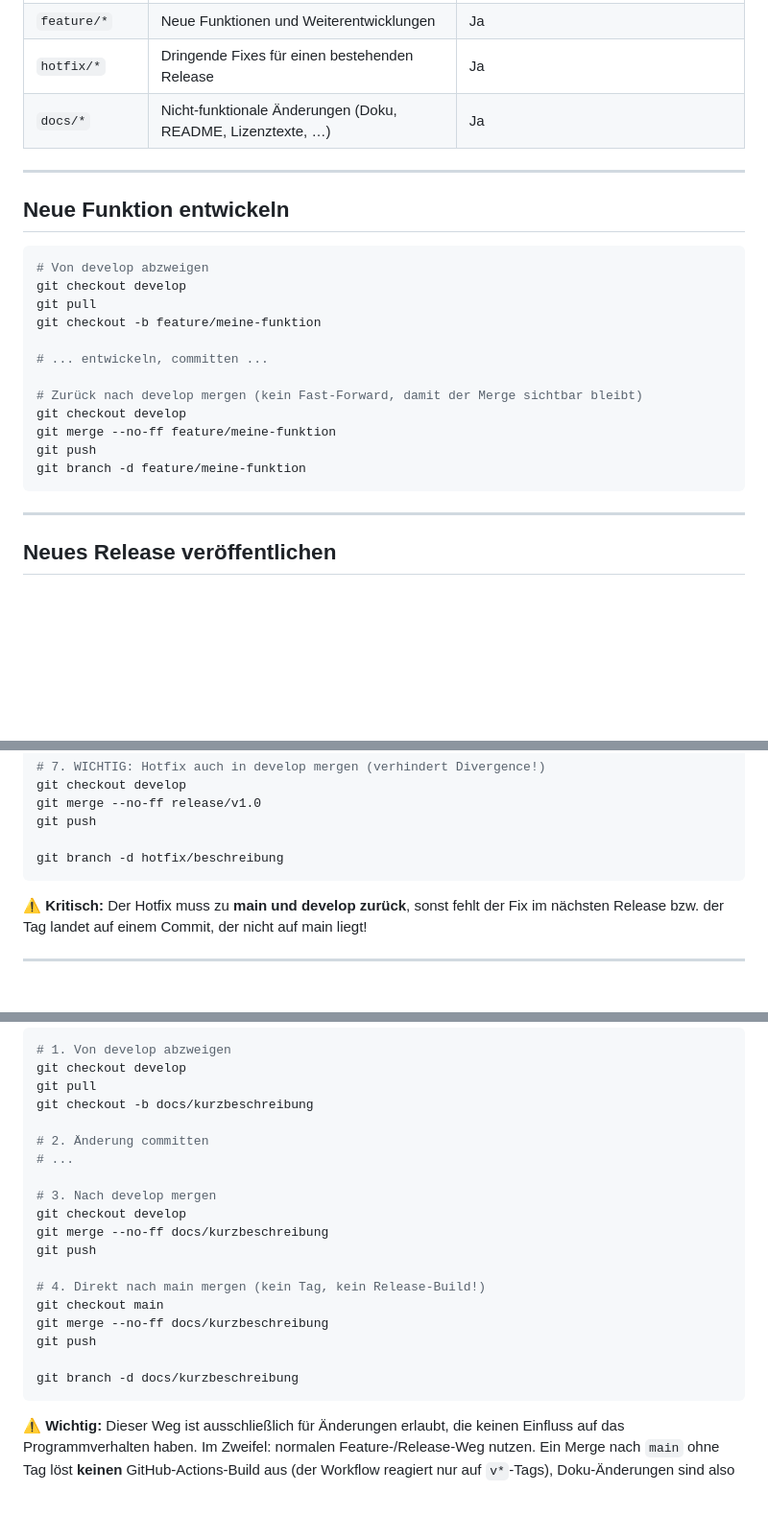
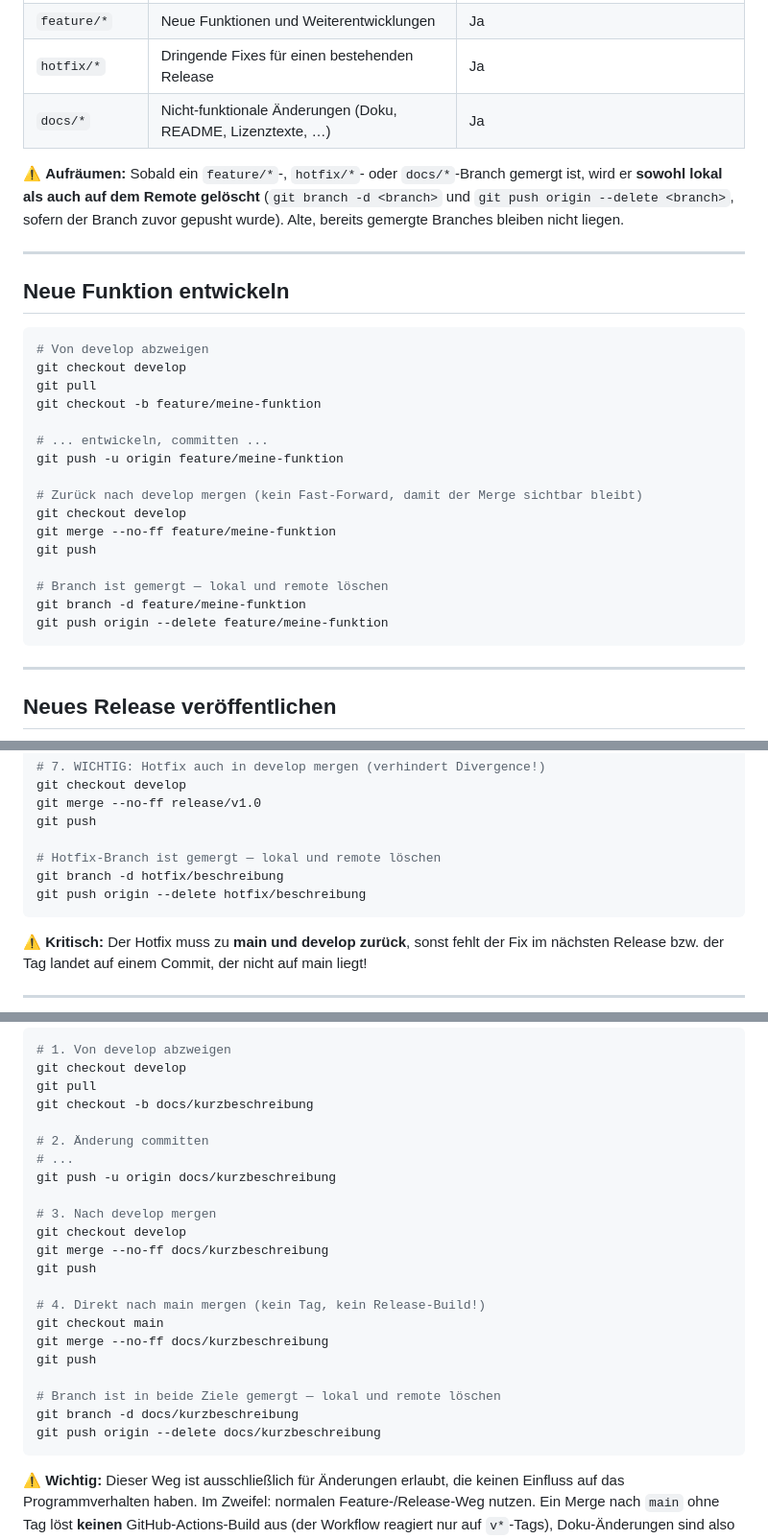
Before and after one commit to Trawacho/StockTV, a Markdown page: CONTRIBUTING.md, 3 parts joined by grey strips. Shown at 96% size. GitHub-like rendering; blank space fills up the shorter version.

Commit message:
docs: Branch-Aufräumregel in CONTRIBUTING.md ergänzt
Gemergte feature/*-, hotfix/*- und docs/*-Branches sollen künftig
sowohl lokal als auch remote gelöscht werden. Regel in der
Branch-Übersicht ergänzt und alle drei Workflow-Beispiele entsprechend
angepasst.

````diff
--- a/CONTRIBUTING.md
+++ b/CONTRIBUTING.md
@@ -25,6 +25,11 @@ release/v0.1 (ältere Releases, Hotfixes möglich)
 | `hotfix/*` | Dringende Fixes für einen bestehenden Release | Ja |
 | `docs/*` | Nicht-funktionale Änderungen (Doku, README, Lizenztexte, …) | Ja |
 
+⚠️ **Aufräumen:** Sobald ein `feature/*`-, `hotfix/*`- oder `docs/*`-Branch gemergt ist, wird
+er **sowohl lokal als auch auf dem Remote gelöscht** (`git branch -d <branch>` und
+`git push origin --delete <branch>`, sofern der Branch zuvor gepusht wurde). Alte, bereits
+gemergte Branches bleiben nicht liegen.
+
 ---
 
 ## Neue Funktion entwickeln
@@ -36,12 +41,16 @@ git pull
 git checkout -b feature/meine-funktion
 
 # ... entwickeln, committen ...
+git push -u origin feature/meine-funktion
 
 # Zurück nach develop mergen (kein Fast-Forward, damit der Merge sichtbar bleibt)
 git checkout develop
 git merge --no-ff feature/meine-funktion
 git push
+
+# Branch ist gemergt — lokal und remote löschen
 git branch -d feature/meine-funktion
+git push origin --delete feature/meine-funktion
 ```
 
 ---
@@ -139,7 +149,9 @@ git checkout develop
 git merge --no-ff release/v1.0
 git push
 
+# Hotfix-Branch ist gemergt — lokal und remote löschen
 git branch -d hotfix/beschreibung
+git push origin --delete hotfix/beschreibung
 ```
 
 ⚠️ **Kritisch:** Der Hotfix muss zu **main und develop zurück**, sonst fehlt der Fix im nächsten Release bzw. der Tag landet auf einem Commit, der nicht auf main liegt!
@@ -158,6 +170,7 @@ git checkout -b docs/kurzbeschreibung
 
 # 2. Änderung committen
 # ...
+git push -u origin docs/kurzbeschreibung
 
 # 3. Nach develop mergen
 git checkout develop
@@ -169,7 +182,9 @@ git checkout main
 git merge --no-ff docs/kurzbeschreibung
 git push
 
+# Branch ist in beide Ziele gemergt — lokal und remote löschen
 git branch -d docs/kurzbeschreibung
+git push origin --delete docs/kurzbeschreibung
 ```
 
 ⚠️ **Wichtig:** Dieser Weg ist ausschließlich für Änderungen erlaubt, die keinen Einfluss auf das Programmverhalten haben. Im Zweifel: normalen Feature-/Release-Weg nutzen. Ein Merge nach `main` ohne Tag löst **keinen** GitHub-Actions-Build aus (der Workflow reagiert nur auf `v*`-Tags), Doku-Änderungen sind also risikolos für die Release-Pipeline.
````
Also changed, not shown: other parts of CONTRIBUTING.md (+1 -0 lines).
